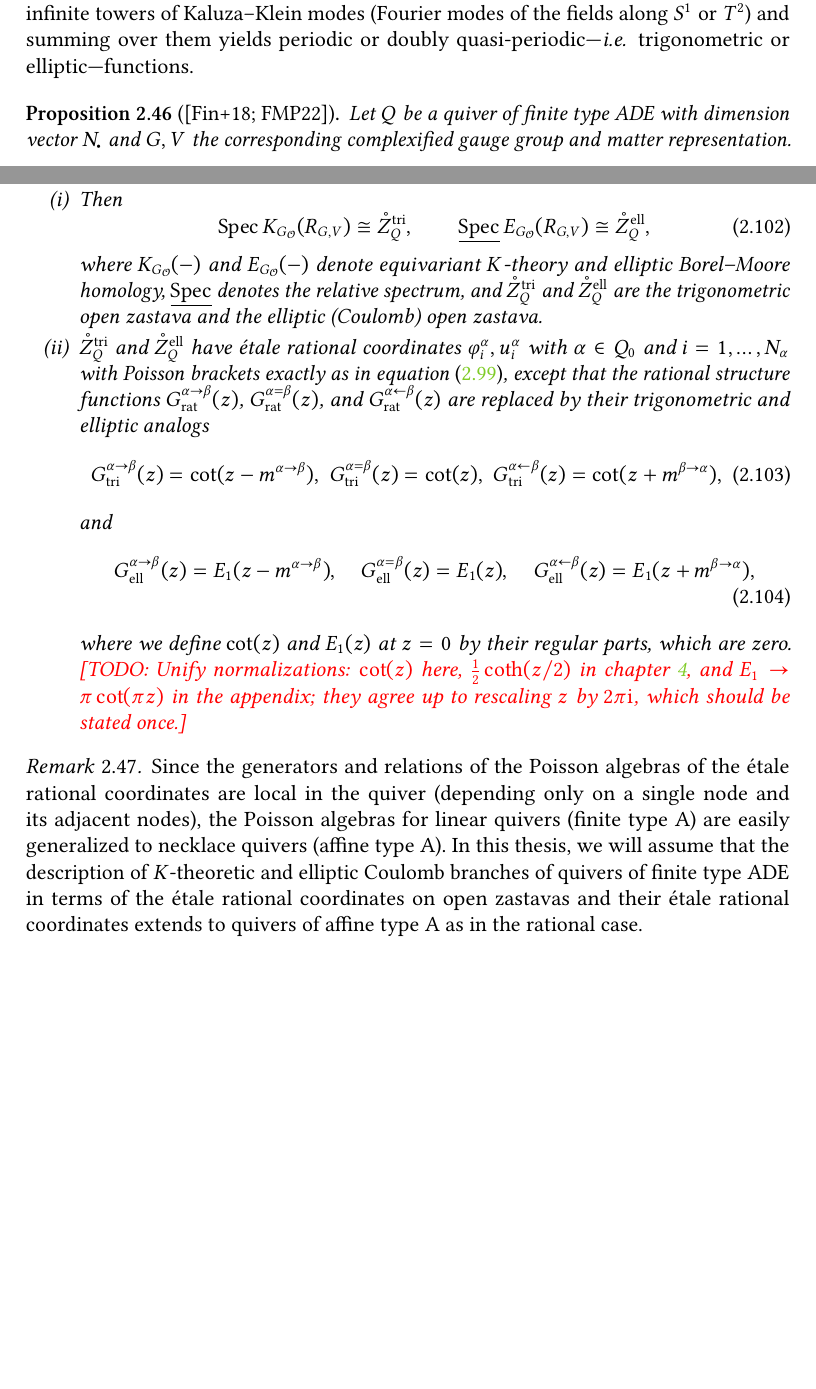
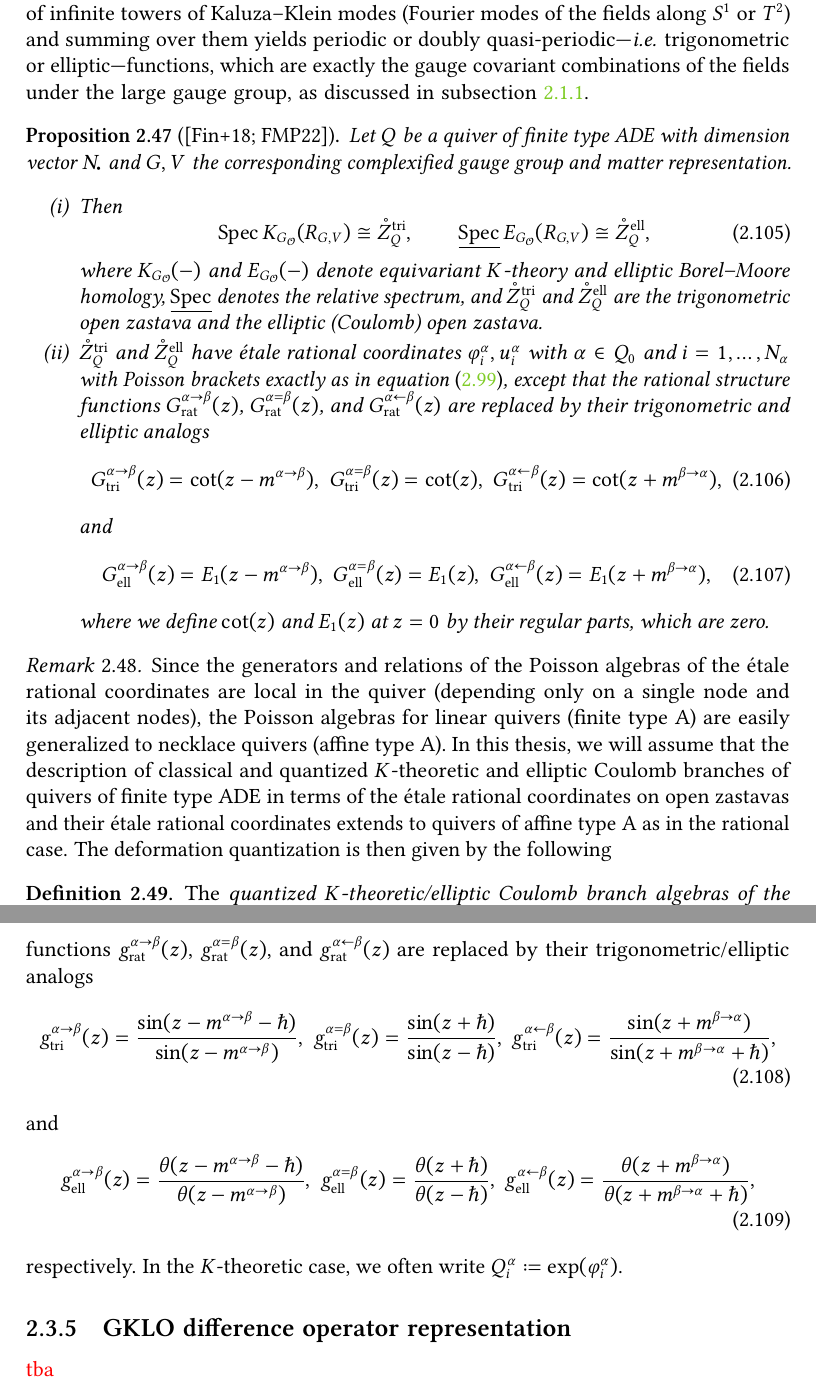
Before and after one commit to GlobalLukas/phd-thesis, a LaTeX thesis (main.tex, which reads text/ch-2.tex): two parts of pages 43 and 44 of 101 before the commit and two parts of pages 44 and 45 of 102 after it, joined at a grey line, cut so that both start at the same text, the shorter picture padded with empty space. Compiled offline with pdfLaTeX.

Commit message:
Added quantized Coulomb branch algebras

```diff
--- a/text/ch-2.tex
+++ b/text/ch-2.tex
@@ -707,7 +729,7 @@ We now restrict our attention to quiver gauge theories whose quiver is an ADE qu
 
 The BFN construction of Coulomb branches of 3d $\mathcal{N}=4$ gauge theories has natural trigonometric and elliptic deformations. Namely, instead of taking equivariant Borel--Moore homology of the BFN space $R_{G,V}$, we can take equivariant $K$-theory, or equivariant elliptic Borel--Moore homology. The former case is well-known, while the latter case is less explored. However, the description of Coulomb branches of quivers of (finite) type ADE in terms of the open zastava is known to generalize to the trigonometric and elliptic cases \cite{finkelberg_towards_2018,finkelberg_elliptic_2022}.
 
-Physically speaking, the trigonometric and elliptic deformations describe the Coulomb branches of 4d $\mathcal{N}=2$ and 5d $\mathcal{N}=1$ gauge theories on the compactified spacetimes $\R^3 \times S^1$ and $\R^3 \times T^2$. The fields in the effective three-dimensional theory then consist of infinite towers of Kaluza--Klein modes (Fourier modes of the fields along $S^1$ or $T^2$) and summing over them yields periodic or doubly quasi-periodic---\emph{i.e.} trigonometric or elliptic---functions.
+Physically speaking, the trigonometric and elliptic deformations describe the Coulomb branches of 4d $\mathcal{N}=2$ and 5d $\mathcal{N}=1$ gauge theories on the compactified spacetimes $\R^3 \times S^1$ and $\R^3 \times T^2$. The fields in the effective three-dimensional theory then consist of infinite towers of Kaluza--Klein modes (Fourier modes of the fields along $S^1$ or $T^2$) and summing over them yields periodic or doubly quasi-periodic---\emph{i.e.} trigonometric or elliptic---functions, which are exactly the gauge covariant combinations of the fields under the large gauge group, as discussed in subsection~\ref{subsection:multiplets}.
 
 \begin{prop}[\cite{finkelberg_towards_2018,finkelberg_elliptic_2022}]
 	Let $Q$ be a quiver of finite type ADE with dimension vector $N_\bullet$ and $G,V$ the corresponding complexified gauge group and matter representation.
@@ -725,15 +747,35 @@ Physically speaking, the trigonometric and elliptic deformations describe the Co
 	\end{align}
 	and
 	\begin{align}
-		G_\textup{ell}^{\alpha \to \beta}(z) = E_1(z-m^{\alpha\to\beta}), \quad
+		G_\textup{ell}^{\alpha \to \beta}(z) = E_1(z-m^{\alpha\to\beta}), \;
 		G_\textup{ell}^{\alpha = \beta}(z) =
-		E_1(z), \quad
+		E_1(z), \;
 		G_\textup{ell}^{\alpha \leftarrow \beta}(z) = E_1(z+m^{\beta\to\alpha}),
 	\end{align}
-	where we define $\cot(z)$ and $E_1(z)$ at $z=0$ by their regular parts, which are zero. \todo{[TODO: Unify normalizations: $\cot(z)$ here, $\tfrac12\coth(z/2)$ in chapter \ref{chap:spinRSCB}, and $E_1 \to \pi\cot(\pi z)$ in the appendix; they agree up to rescaling $z$ by $2\pi\I$, which should be stated once.]}
+	where we define $\cot(z)$ and $E_1(z)$ at $z=0$ by their regular parts, which are zero.
 	\end{enumerate}
 \end{prop}
 
 \begin{remark}
-	Since the generators and relations of the Poisson algebras of the étale rational coordinates are local in the quiver (depending only on a single node and its adjacent nodes), the Poisson algebras for linear quivers (finite type A) are easily generalized to necklace quivers (affine type A). In this thesis, we will assume that the description of $K$-theoretic and elliptic Coulomb branches of quivers of finite type ADE in terms of the étale rational coordinates on open zastavas and their étale rational coordinates extends to quivers of affine type A as in the rational case.
+	Since the generators and relations of the Poisson algebras of the étale rational coordinates are local in the quiver (depending only on a single node and its adjacent nodes), the Poisson algebras for linear quivers (finite type A) are easily generalized to necklace quivers (affine type A). In this thesis, we will assume that the description of classical and quantized $K$-theoretic and elliptic Coulomb branches of quivers of finite type ADE in terms of the étale rational coordinates on open zastavas and their étale rational coordinates extends to quivers of affine type A as in the rational case. The deformation quantization is then given by the following
 \end{remark}
+
+\begin{definition}
+    The \emph{quantized $K$-theoretic/elliptic Coulomb branch algebras of the necklace quiver} are generated by $u_i^\alpha$ and holomorphic functions in $\varphi_i^\alpha$ for $i=1,\dots,N$ and $\alpha \in \Z_\ell$ subject to the relations \eqref{eq:QuantCBRel} except that the rational quantum structure functions $g_\textup{rat}^{\alpha \to \beta}(z)$, $g_\textup{rat}^{\alpha = \beta}(z)$, and $g_\textup{rat}^{\alpha \leftarrow \beta}(z)$ are replaced by their trigonometric/elliptic analogs
+	\begin{align}
+		g_\textup{tri}^{\alpha \to \beta}(z) = \frac{\sin(z-m^{\alpha\to\beta}-\hbar)}{\sin(z-m^{\alpha\to\beta})}, \;
+		g_\textup{tri}^{\alpha = \beta}(z) = \frac{\sin(z+\hbar)}{\sin(z-\hbar)}, \;
+		g_\textup{tri}^{\alpha \leftarrow \beta}(z) = \frac{\sin(z+m^{\beta\to\alpha})}{\sin(z+m^{\beta\to\alpha}+\hbar)},
+	\end{align}
+    and
+    \begin{align}
+		g_\textup{ell}^{\alpha \to \beta}(z) = \frac{\theta(z-m^{\alpha\to\beta}-\hbar)}{\theta(z-m^{\alpha\to\beta})}, \;
+		g_\textup{ell}^{\alpha = \beta}(z) = \frac{\theta(z+\hbar)}{\theta(z-\hbar)}, \;
+		g_\textup{ell}^{\alpha \leftarrow \beta}(z) = \frac{\theta(z+m^{\beta\to\alpha})}{\theta(z+m^{\beta\to\alpha}+\hbar)},
+	\end{align}
+    respectively. In the $K$-theoretic case, we often write $Q_i^\alpha \coloneq \exp(\varphi_i^\alpha)$.
+\end{definition}
+
+\subsection{GKLO difference operator representation}
+
+\todo{tba}
```
Also changed, not shown: text/ch-2.tex (32 more changed lines).
